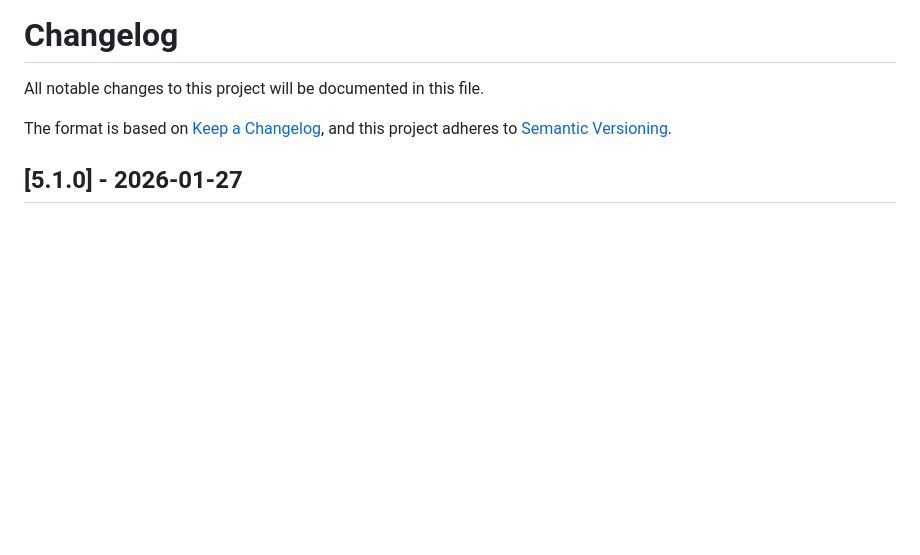
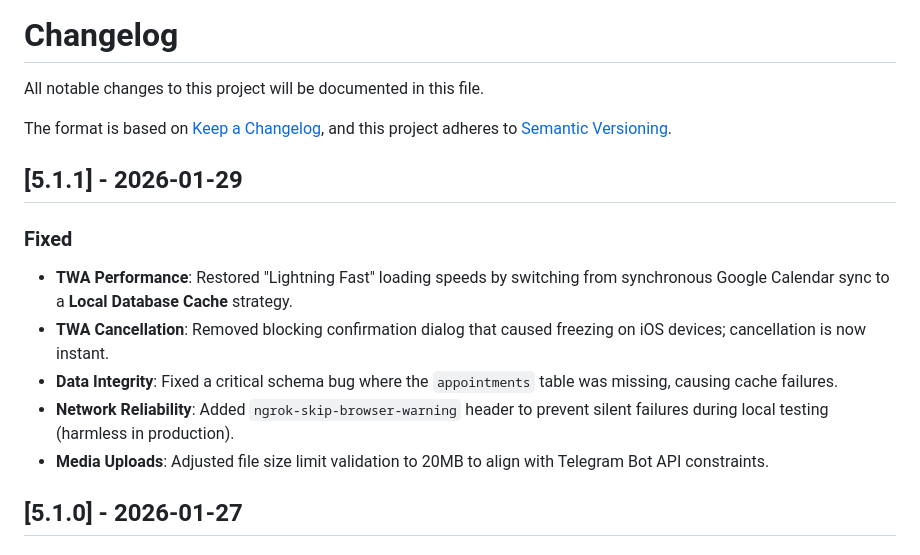
Before and after one commit to kfilin/massage-bot, a Markdown page: CHANGELOG.md, the part around the change. Rendered like a GitHub page; blank space fills up the shorter version.

Commit message:
docs: update changelog for v5.1.1

```diff
--- a/CHANGELOG.md
+++ b/CHANGELOG.md
@@ -4,6 +4,16 @@ All notable changes to this project will be documented in this file.
 
 The format is based on [Keep a Changelog](https://keepachangelog.com/en/1.0.0/),
 and this project adheres to [Semantic Versioning](https://semver.org/spec/v2.0.0.html).
+
+## [5.1.1] - 2026-01-29
+
+### Fixed
+
+- **TWA Performance**: Restored "Lightning Fast" loading speeds by switching from synchronous Google Calendar sync to a **Local Database Cache** strategy.
+- **TWA Cancellation**: Removed blocking confirmation dialog that caused freezing on iOS devices; cancellation is now instant.
+- **Data Integrity**: Fixed a critical schema bug where the `appointments` table was missing, causing cache failures.
+- **Network Reliability**: Added `ngrok-skip-browser-warning` header to prevent silent failures during local testing (harmless in production).
+- **Media Uploads**: Adjusted file size limit validation to 20MB to align with Telegram Bot API constraints.
 
 ## [5.1.0] - 2026-01-27
 
```
